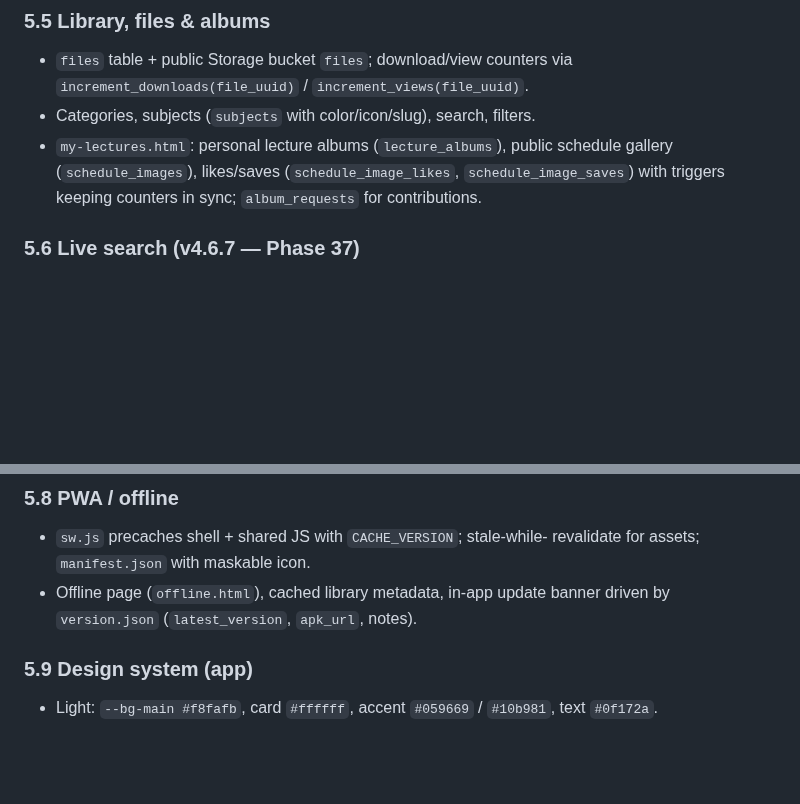
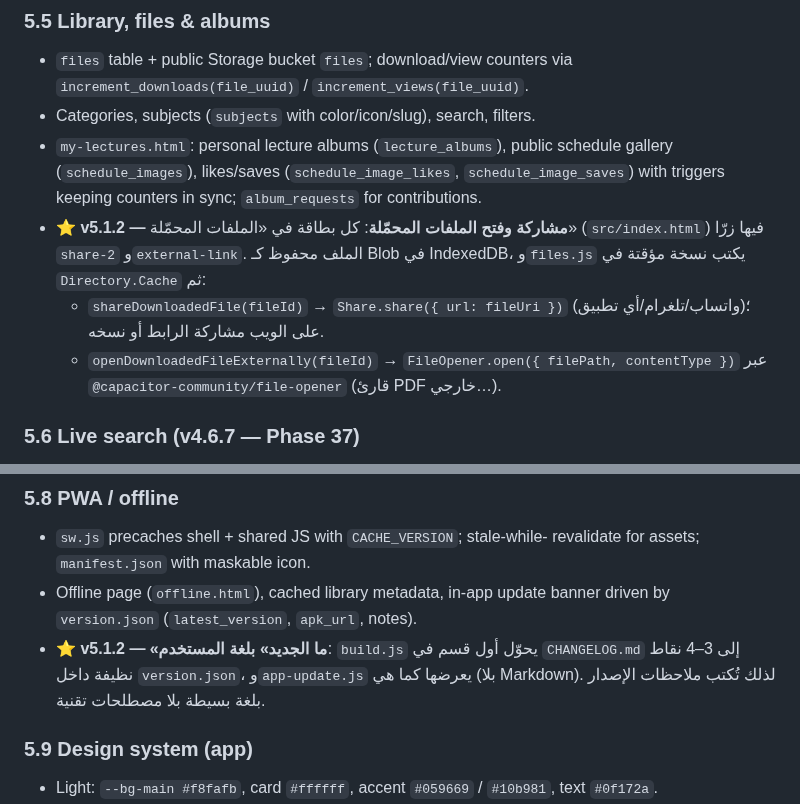
Before and after one commit to 7sn-17/Pre12, a Markdown page: PROJECT_STATE.md, 2 parts joined by grey strips. Drawn GitHub-style; blank space fills up the shorter version.

```diff
--- a/PROJECT_STATE.md
+++ b/PROJECT_STATE.md
@@ -256,6 +256,15 @@ Pre12/
   schedule gallery (`schedule_images`), likes/saves
   (`schedule_image_likes`, `schedule_image_saves`) with triggers keeping
   counters in sync; `album_requests` for contributions.
+- **⭐ v5.1.2 — مشاركة وفتح الملفات المحمّلة**: كل بطاقة في «الملفات
+  المحمّلة» (`src/index.html`) فيها زرّا `share-2` و`external-link`.
+  الملف محفوظ كـ Blob في IndexedDB، و`files.js` يكتب نسخة مؤقتة في
+  `Directory.Cache` ثم:
+  - `shareDownloadedFile(fileId)` → `Share.share({ url: fileUri })`
+    (واتساب/تلغرام/أي تطبيق)؛ على الويب مشاركة الرابط أو نسخه.
+  - `openDownloadedFileExternally(fileId)` →
+    `FileOpener.open({ filePath, contentType })` عبر
+    `@capacitor-community/file-opener` (قارئ PDF خارجي…).
 
 ### 5.6 Live search (v4.6.7 — Phase 37)
 - **One canonical binder:** `MedAppSearch.bindSearchInput(input, handler)`.
@@ -302,6 +311,10 @@ Pre12/
   revalidate for assets; `manifest.json` with maskable icon.
 - Offline page (`offline.html`), cached library metadata, in-app update banner
   driven by `version.json` (`latest_version`, `apk_url`, notes).
+- **⭐ v5.1.2 — «ما الجديد» بلغة المستخدم**: `build.js` يحوّل أول قسم في
+  `CHANGELOG.md` إلى 3–4 نقاط نظيفة داخل `version.json`، و`app-update.js`
+  يعرضها كما هي (بلا Markdown). لذلك تُكتب ملاحظات الإصدار بلغة بسيطة
+  بلا مصطلحات تقنية.
 
 ### 5.9 Design system (app)
 - Light: `--bg-main #f8fafb`, card `#ffffff`, accent `#059669` /
```
Also changed, not shown: other parts of PROJECT_STATE.md (+39 -10 lines), ARCHITECTURE.md (+31 -13 lines).
